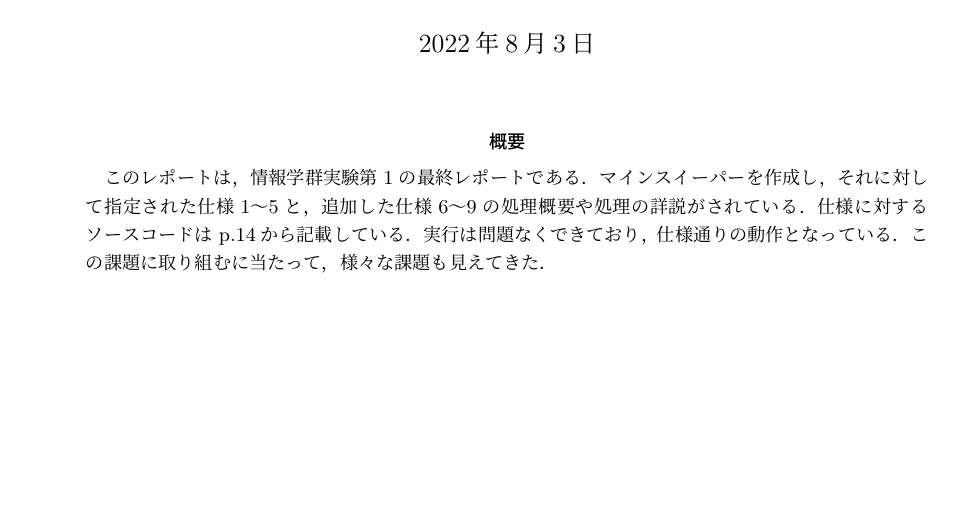
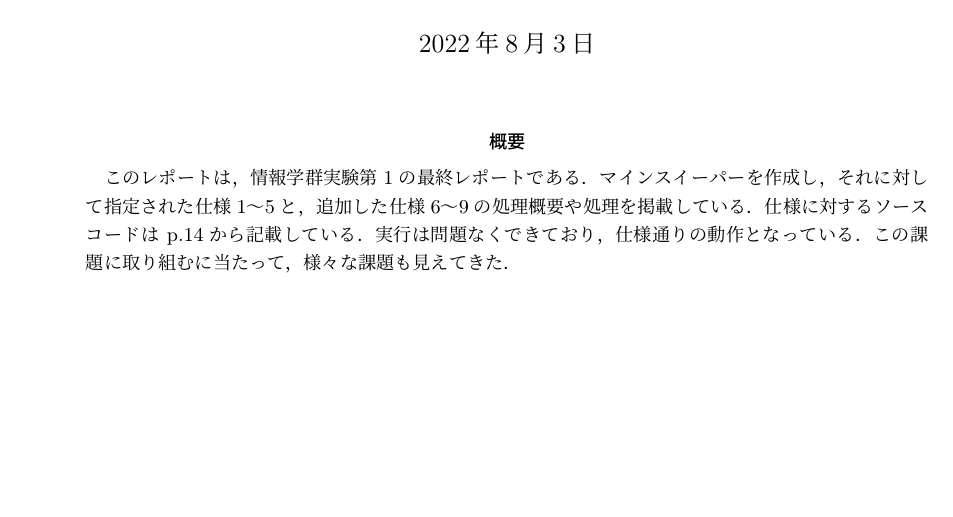
Before and after one commit to MIZOGUCHIKoki/InformationExperiments, a LaTeX document (Minesweeper/1250373_MineSweeper.tex): part of page 1 of 19, cut so that both start at the same text. Compiled offline with pLaTeX and dvipdfmx.

Commit message:
edited report

```diff
--- a/Minesweeper/1250373_MineSweeper.tex
+++ b/Minesweeper/1250373_MineSweeper.tex
@@ -95,7 +95,7 @@
 
 \begin{abstract}
     このレポートは，情報学群実験第1の最終レポートである．
-    マインスイーパーを作成し，それに対して指定された仕様1〜5と，追加した仕様6〜9の処理概要や処理の詳説がされている．仕様に対するソースコードは p.\pageref{sec:ソースコード}から記載している．
+    マインスイーパーを作成し，それに対して指定された仕様1〜5と，追加した仕様6〜9の処理概要や処理を掲載している．仕様に対するソースコードは p.\pageref{sec:ソースコード}から記載している．
     実行は問題なくできており，仕様通りの動作となっている．この課題に取り組むに当たって，様々な課題も見えてきた．
 \end{abstract}
 \newpage
```
Also changed, not shown: Minesweeper/1250373_MineSweeper.pdf.
